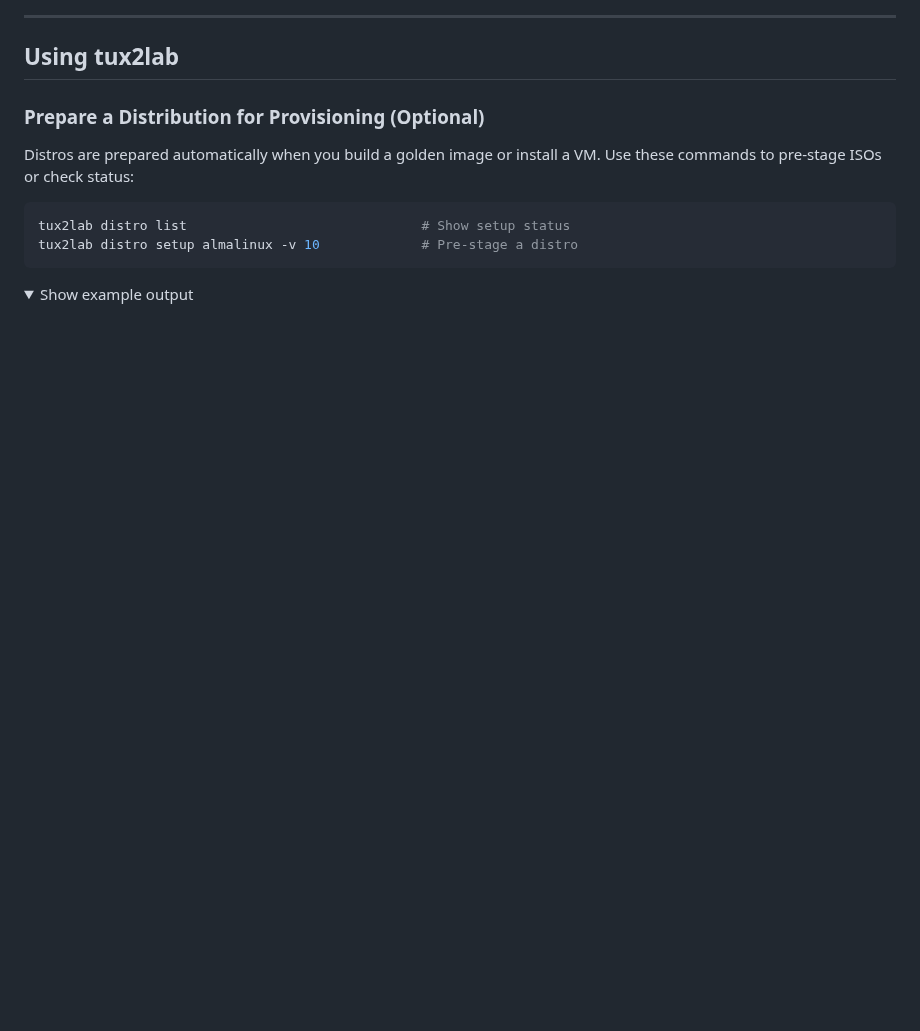
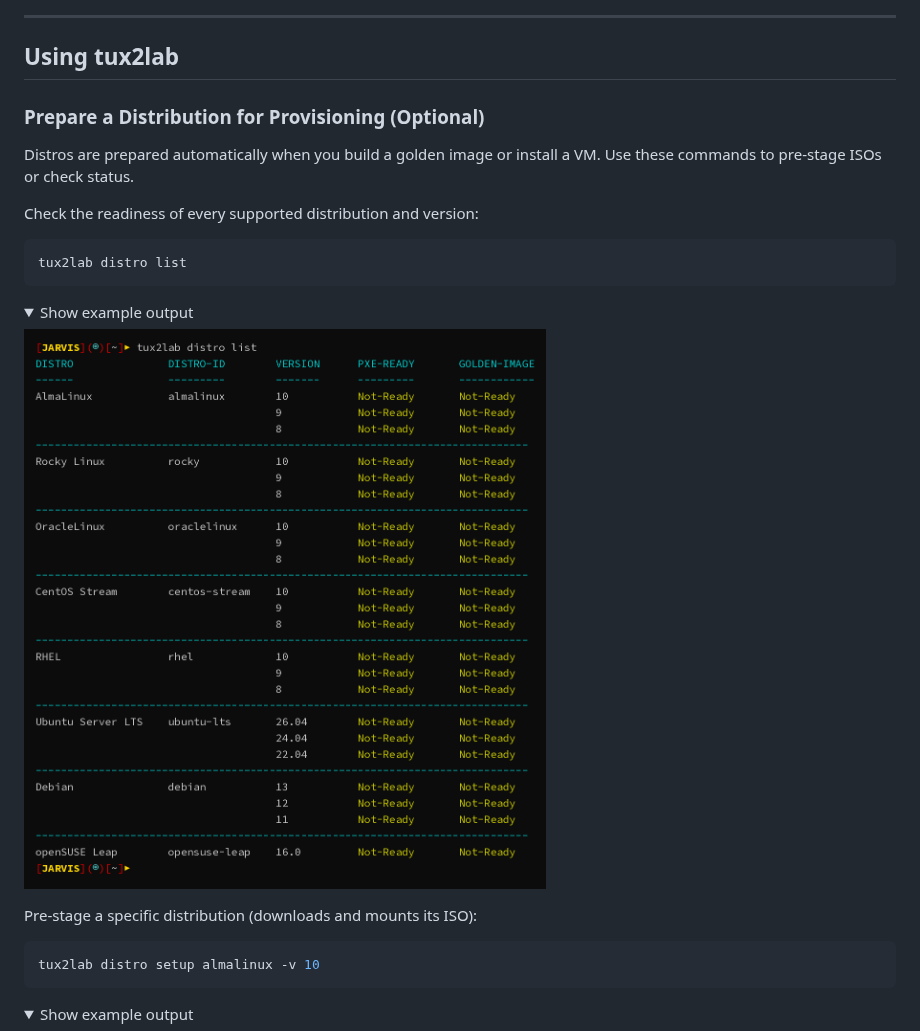
Before and after one commit to Muthukumar-Subramaniam/tux2lab, a Markdown page: README.md, the part around one of its changes. Rendered like a GitHub page; pictures changed too: docs/images/tux2lab-distro-list-before.png (added); folded sections open; blank space fills up the shorter version.

````diff
--- a/README.md
+++ b/README.md
@@ -175,11 +175,25 @@ tux2lab health
 ### Prepare a Distribution for Provisioning (Optional)
 
 Distros are prepared automatically when you build a golden image or install a VM.
-Use these commands to pre-stage ISOs or check status:
+Use these commands to pre-stage ISOs or check status.
+
+Check the readiness of every supported distribution and version:
 
 ```bash
-tux2lab distro list                              # Show setup status
-tux2lab distro setup almalinux -v 10             # Pre-stage a distro
+tux2lab distro list
+```
+
+<details>
+<summary>Show example output</summary>
+
+![tux2lab distro list](docs/images/tux2lab-distro-list-before.png)
+
+</details>
+
+Pre-stage a specific distribution (downloads and mounts its ISO):
+
+```bash
+tux2lab distro setup almalinux -v 10
 ```
 
 <details>
````
Also changed, not shown: other parts of README.md (+58 -5 lines), docs/images/tux2lab-distro-list-after-golden.png (added), docs/images/tux2lab-distro-list-after.png (added), docs/images/tux2lab-golden-list-after.png (added), docs/images/tux2lab-golden-list-before.png (added), 2 other files.
